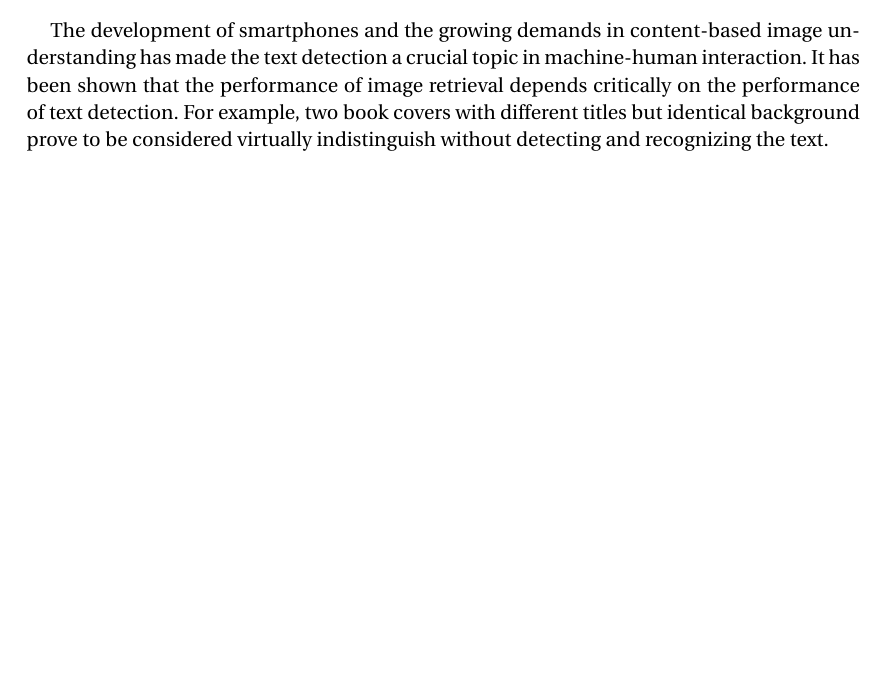
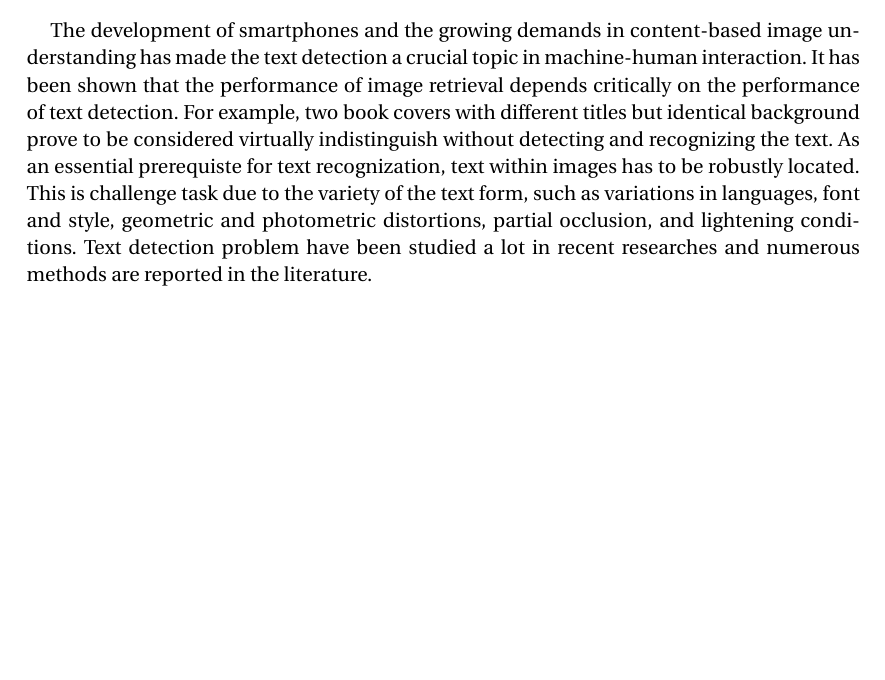
Before and after one commit to nsfxc/text_detection, a LaTeX document (rapport/rapport.tex): part of the page, cut so that both start at the same text, the shorter picture padded with empty space. Compiled offline with pdfLaTeX.

Commit message:
introduction

```diff
--- a/rapport/rapport.tex
+++ b/rapport/rapport.tex
@@ -63,5 +63,5 @@
 \section{Introduction}
 \subsection{Text detection}
 The development of smartphones and the growing demands in content-based image understanding has made the text detection a crucial topic in machine-human interaction. It has been shown that the performance of image retrieval depends critically on the performance of text detection. For example, two book covers with different titles but identical background prove to be considered virtually indistinguish without detecting and recognizing the text.
-
+As an essential prerequiste for text recognization, text within images has to be robustly located. This is challenge task due to the variety of the text form, such as variations in languages, font and style, geometric and photometric distortions, partial occlusion, and lightening conditions. Text detection problem have been studied a lot in recent researches and numerous methods are reported in the literature.
 \end{document}
```
